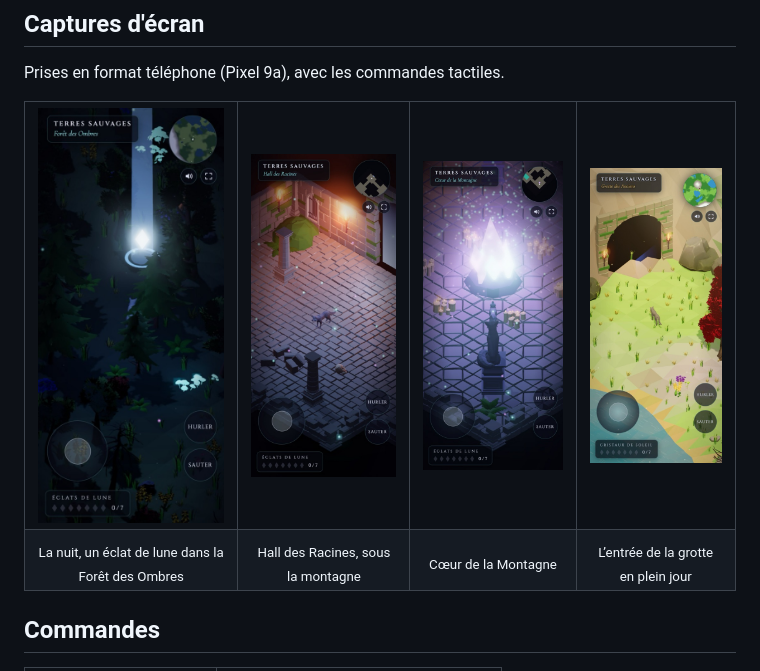
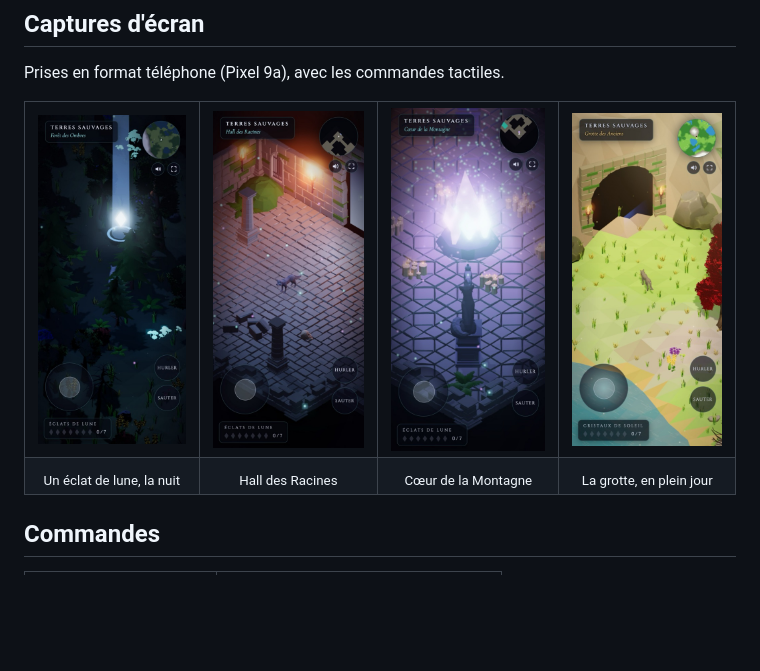
Before and after one commit to bertrandg/game-wolf, a Markdown page: README.md, the part around the change. GitHub-like rendering; blank space fills up the shorter version.

Commit message:
README : captures de même taille
Co-Authored-By: Claude Opus 5.5 <noreply@anthropic.com>

```diff
--- a/README.md
+++ b/README.md
@@ -12,16 +12,16 @@ Prises en format téléphone (Pixel 9a), avec les commandes tactiles.
 
 <table>
   <tr>
-    <td><img src="docs/screenshots/nuit-foret.jpg" width="200" alt="La nuit, un éclat de lune dans la Forêt des Ombres"></td>
-    <td><img src="docs/screenshots/grotte-hall.jpg" width="200" alt="Hall des Racines, sous la montagne"></td>
-    <td><img src="docs/screenshots/grotte-coeur.jpg" width="200" alt="Cœur de la Montagne"></td>
-    <td><img src="docs/screenshots/jour-grotte.jpg" width="200" alt="L’entrée de la grotte en plein jour"></td>
+    <td><img src="docs/screenshots/nuit-foret.jpg" width="180" alt="Un éclat de lune, la nuit"></td>
+    <td><img src="docs/screenshots/grotte-hall.jpg" width="180" alt="Hall des Racines"></td>
+    <td><img src="docs/screenshots/grotte-coeur.jpg" width="180" alt="Cœur de la Montagne"></td>
+    <td><img src="docs/screenshots/jour-grotte.jpg" width="180" alt="La grotte, en plein jour"></td>
   </tr>
   <tr>
-    <td align="center"><sub>La nuit, un éclat de lune dans la Forêt des Ombres</sub></td>
-    <td align="center"><sub>Hall des Racines, sous la montagne</sub></td>
+    <td align="center"><sub>Un éclat de lune, la nuit</sub></td>
+    <td align="center"><sub>Hall des Racines</sub></td>
     <td align="center"><sub>Cœur de la Montagne</sub></td>
-    <td align="center"><sub>L’entrée de la grotte en plein jour</sub></td>
+    <td align="center"><sub>La grotte, en plein jour</sub></td>
   </tr>
 </table>
 
```
